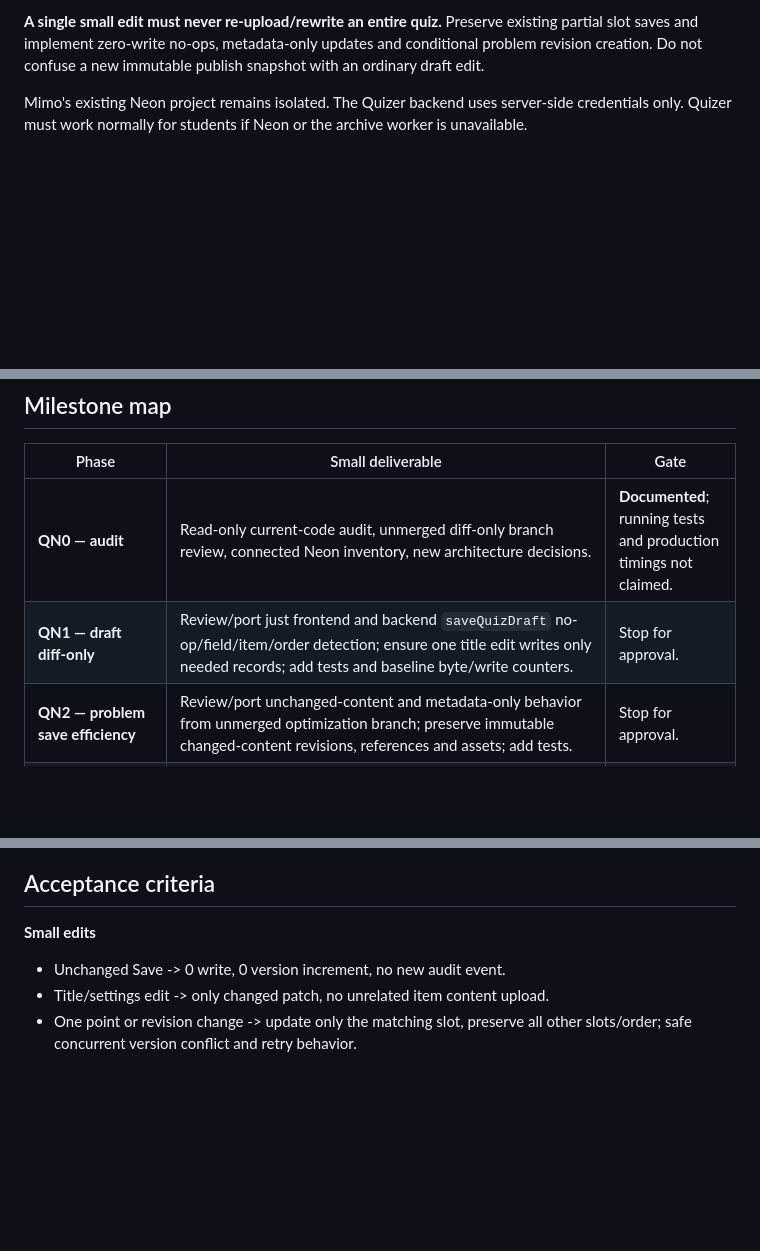
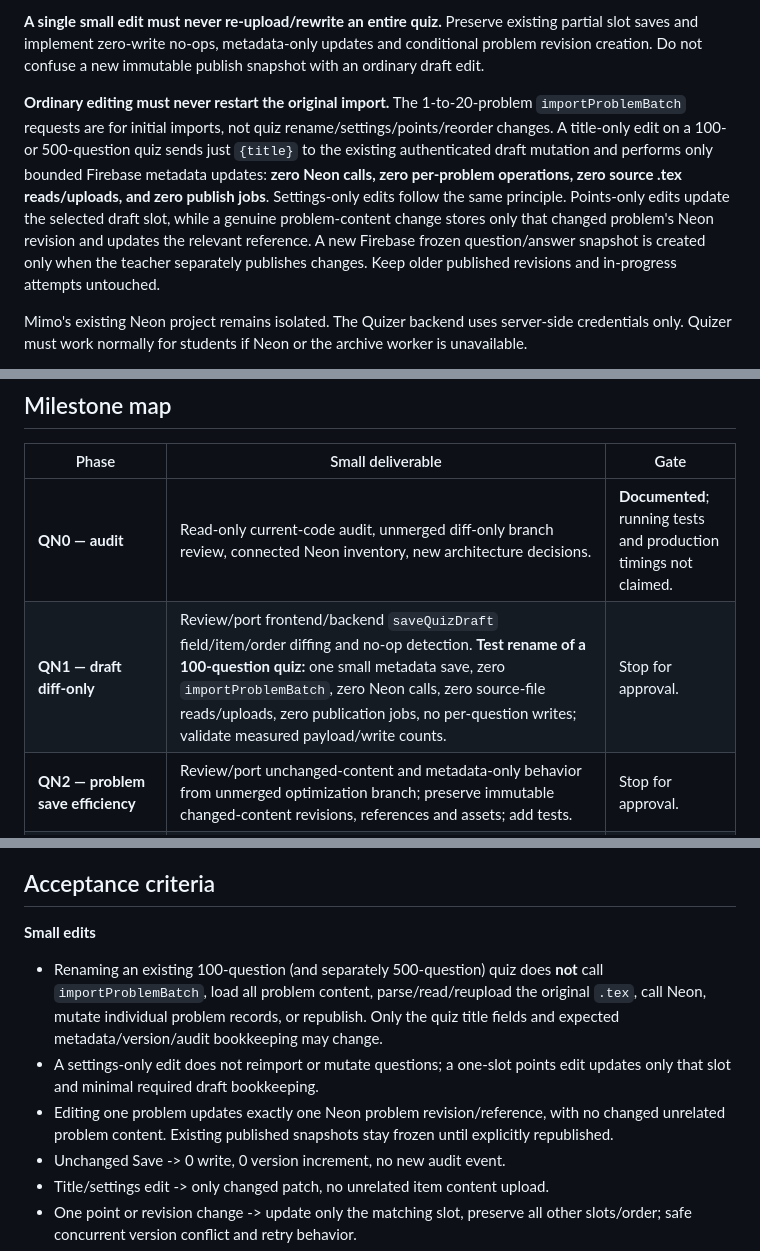
Before and after one commit to azmath25/quizer, a Markdown page: docs/QUIZER_IMPROVEMENT_ROADMAP_2026-11.md, 3 parts joined by grey strips. Drawn GitHub-style; blank space fills up the shorter version.

Commit message:
docs: specify constant-size quiz rename with no TeX reimport or Neon calls

```diff
--- a/docs/QUIZER_IMPROVEMENT_ROADMAP_2026-11.md
+++ b/docs/QUIZER_IMPROVEMENT_ROADMAP_2026-11.md
@@ -22,6 +22,8 @@ archive copy **only if measurements justify the writes, storage and latency**.
 existing partial slot saves and implement zero-write no-ops, metadata-only
 updates and conditional problem revision creation. Do not confuse a new
 immutable publish snapshot with an ordinary draft edit.
+
+**Ordinary editing must never restart the original import.** The 1-to-20-problem `importProblemBatch` requests are for initial imports, not quiz rename/settings/points/reorder changes. A title-only edit on a 100- or 500-question quiz sends just `{title}` to the existing authenticated draft mutation and performs only bounded Firebase metadata updates: **zero Neon calls, zero per-problem operations, zero source .tex reads/uploads, and zero publish jobs**. Settings-only edits follow the same principle. Points-only edits update the selected draft slot, while a genuine problem-content change stores only that changed problem's Neon revision and updates the relevant reference. A new Firebase frozen question/answer snapshot is created only when the teacher separately publishes changes. Keep older published revisions and in-progress attempts untouched.
 
 Mimo's existing Neon project remains isolated. The Quizer backend uses
 server-side credentials only. Quizer must work normally for students if Neon
@@ -57,7 +59,7 @@ or the archive worker is unavailable.
 | Phase | Small deliverable | Gate |
 | --- | --- | --- |
 | **QN0 — audit** | Read-only current-code audit, unmerged diff-only branch review, connected Neon inventory, new architecture decisions. | **Documented**; running tests and production timings not claimed. |
-| **QN1 — draft diff-only** | Review/port just frontend and backend `saveQuizDraft` no-op/field/item/order detection; ensure one title edit writes only needed records; add tests and baseline byte/write counters. | Stop for approval. |
+| **QN1 — draft diff-only** | Review/port frontend/backend `saveQuizDraft` field/item/order diffing and no-op detection. **Test rename of a 100-question quiz:** one small metadata save, zero `importProblemBatch`, zero Neon calls, zero source-file reads/uploads, zero publication jobs, no per-question writes; validate measured payload/write counts. | Stop for approval. |
 | **QN2 — problem save efficiency** | Review/port unchanged-content and metadata-only behavior from unmerged optimization branch; preserve immutable changed-content revisions, references and assets; add tests. | Stop for approval. |
 | **QN3 — contracts and schema** | Define independent Quizer Neon SQL schema (problems, revisions, ownership, tags, audit log, outbox receipts, optional quiz mirrors) and typed server adapter; create synthetic fixtures and migration SQL in repo. No live Neon changes. | Stop for approval. |
 | **QN4 — local/disposable schema tests** | Rehearse reversible schema changes on an explicitly authorized disposable PostgreSQL/Neon dev branch; verify uniqueness, foreign keys, indexes, pagination, idempotency, rollback. Never touch Mimo or production. | Stop for approval. |
@@ -73,6 +75,9 @@ or the archive worker is unavailable.
 ## Acceptance criteria
 
 **Small edits**
+- Renaming an existing 100-question (and separately 500-question) quiz does **not** call `importProblemBatch`, load all problem content, parse/read/reupload the original `.tex`, call Neon, mutate individual problem records, or republish. Only the quiz title fields and expected metadata/version/audit bookkeeping may change.
+- A settings-only edit does not reimport or mutate questions; a one-slot points edit updates only that slot and minimal required draft bookkeeping.
+- Editing one problem updates exactly one Neon problem revision/reference, with no changed unrelated problem content. Existing published snapshots stay frozen until explicitly republished.
 - Unchanged Save -> 0 write, 0 version increment, no new audit event.
 - Title/settings edit -> only changed patch, no unrelated item content upload.
 - One point or revision change -> update only the matching slot, preserve all
```
